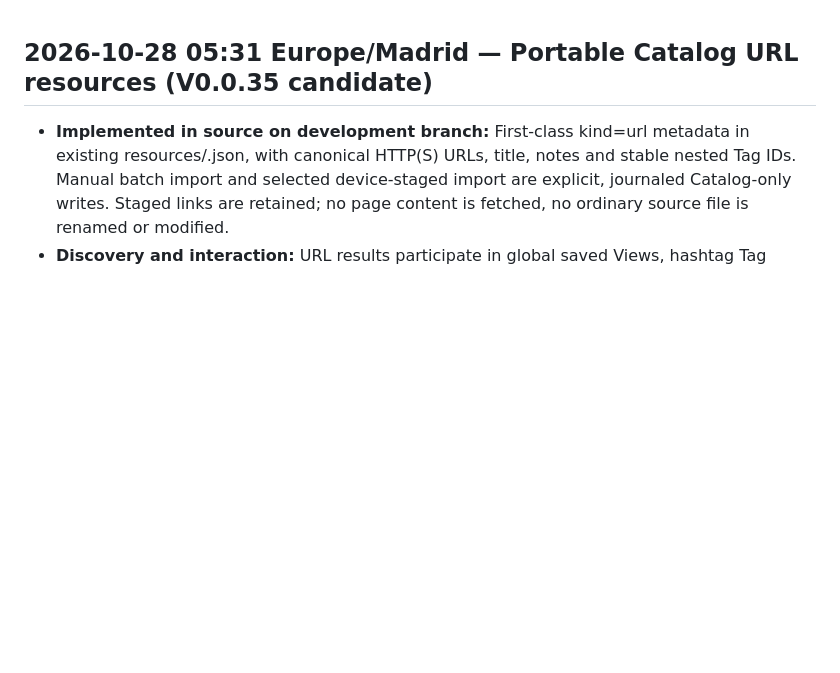
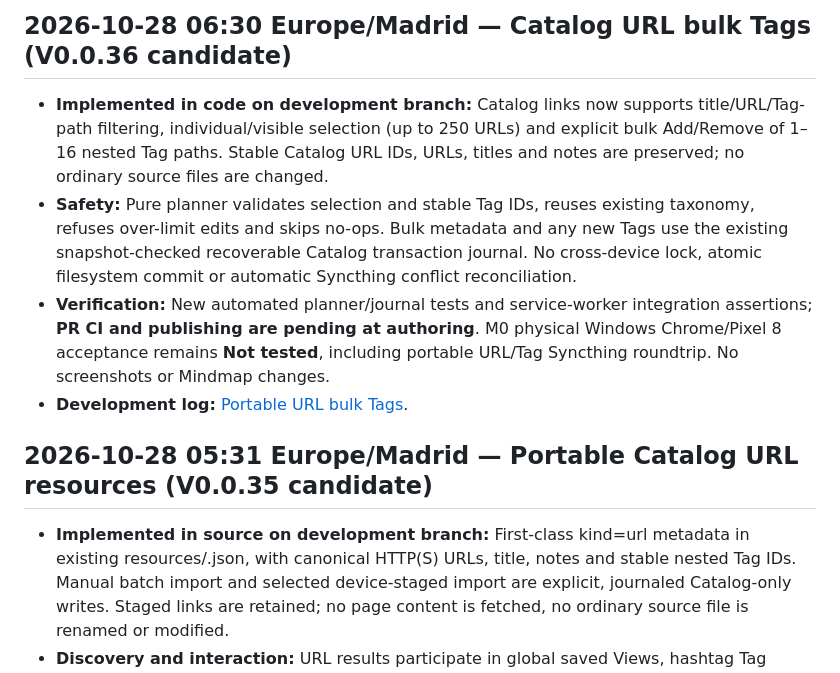
Before and after one commit to teodor-andonov/261025-2132_sourcebook, a Markdown page: docs/IMPLEMENTATION_STATUS.md, the part around the change. Drawn GitHub-style; blank space fills up the shorter version.

Commit message:
docs: track URL bulk Tags and unverified M0 acceptance

```diff
--- a/docs/IMPLEMENTATION_STATUS.md
+++ b/docs/IMPLEMENTATION_STATUS.md
@@ -1,3 +1,10 @@
+## 2026-10-28 06:30 Europe/Madrid — Catalog URL bulk Tags (V0.0.36 candidate)
+
+- **Implemented in code on development branch:** Catalog links now supports title/URL/Tag-path filtering, individual/visible selection (up to 250 URLs) and explicit bulk Add/Remove of 1–16 nested Tag paths. Stable Catalog URL IDs, URLs, titles and notes are preserved; no ordinary source files are changed.
+- **Safety:** Pure planner validates selection and stable Tag IDs, reuses existing taxonomy, refuses over-limit edits and skips no-ops. Bulk metadata and any new Tags use the existing snapshot-checked recoverable Catalog transaction journal. No cross-device lock, atomic filesystem commit or automatic Syncthing conflict reconciliation.
+- **Verification:** New automated planner/journal tests and service-worker integration assertions; **PR CI and publishing are pending at authoring**. M0 physical Windows Chrome/Pixel 8 acceptance remains **Not tested**, including portable URL/Tag Syncthing roundtrip. No screenshots or Mindmap changes.
+- **Development log:** [Portable URL bulk Tags](../logs/development/261028-0630_catalog-url-bulk-tags.md).
+
 ## 2026-10-28 05:31 Europe/Madrid — Portable Catalog URL resources (V0.0.35 candidate)
 
 - **Implemented in source on development branch:** First-class kind=url metadata in existing resources/<catalog-code><sequence>.json, with canonical HTTP(S) URLs, title, notes and stable nested Tag IDs. Manual batch import and selected device-staged import are explicit, journaled Catalog-only writes. Staged links are retained; no page content is fetched, no ordinary source file is renamed or modified.
```
